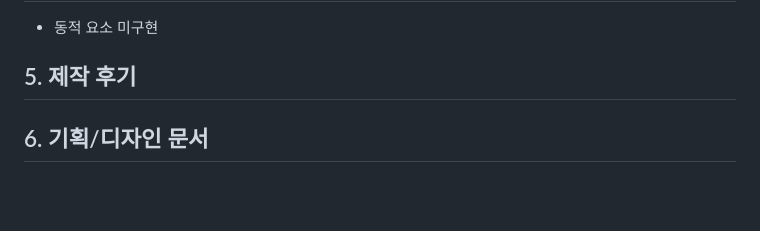
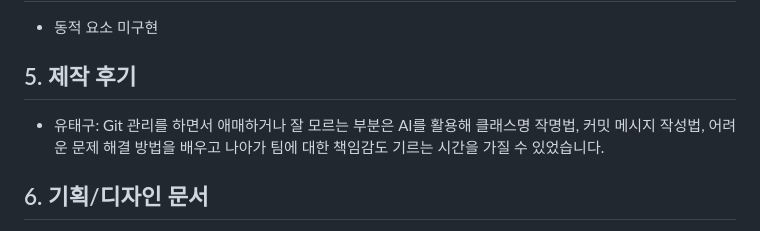
Before and after one commit to eodrn7021-cell/est_13_1st_project_clone, a Markdown page: README.md, the part around the change. Rendered like a GitHub page; blank space fills up the shorter version.

Commit message:
doc: 개별 제작 후기 작성

```diff
--- a/README.md
+++ b/README.md
@@ -63,6 +63,8 @@ Tools
 
 ## 5. 제작 후기
 
+- 유태구: Git 관리를 하면서 애매하거나 잘 모르는 부분은 AI를 활용해 클래스명 작명법, 커밋 메시지 작성법, 어려운 문제 해결 방법을 배우고 나아가 팀에 대한 책임감도 기르는 시간을 가질 수 있었습니다.
+
 ## 6. 기획/디자인 문서
 
 - [사이트 분석 및 레퍼런스 조사(피그잼)](https://www.figma.com/board/dXFaNiF0mNulG2uiH8q0TW/%EC%82%AC%EC%9D%B4%ED%8A%B8-%EB%B6%84%EC%84%9D-%EB%B0%8F-%EB%A0%88%ED%8D%BC%EB%9F%B0%EC%8A%A4-%EC%A1%B0%EC%82%AC?node-id=0-1&t=zjmFxVL9HzPVkOxg-1):
```
